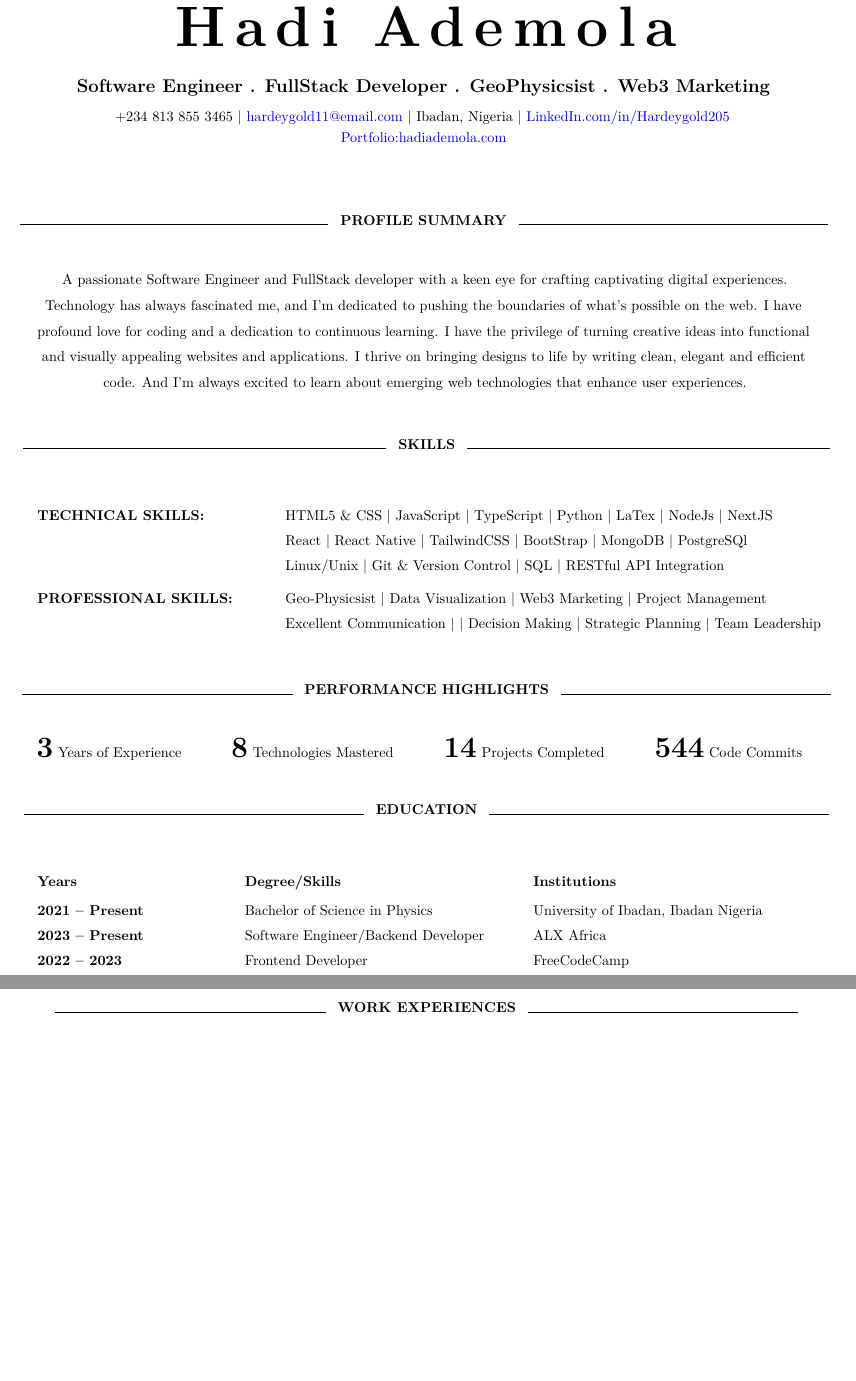
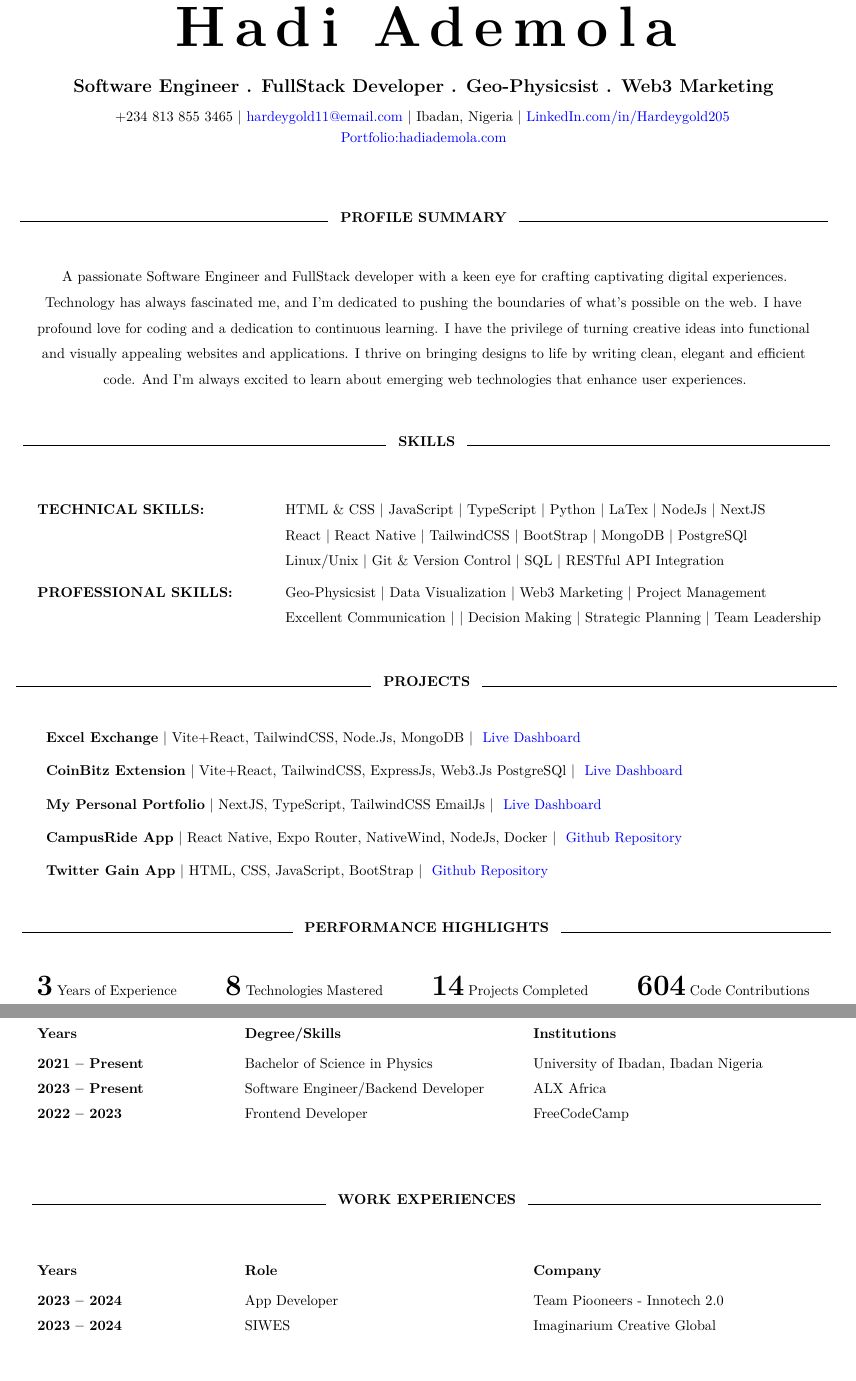
Before and after one commit to Hardeygold205/resume, a LaTeX CV (resume.tex): two parts of pages 1 and 2 of 2, joined at a grey line, cut so that both start at the same text, the shorter picture padded with empty space. Compiled offline with pdfLaTeX.

Commit message:
work added

```diff
--- a/resume.tex
+++ b/resume.tex
@@ -9,6 +9,7 @@
 \usepackage{enumitem}
 \usepackage{microtype}
 \usepackage{lmodern}
+\usepackage{tabularx}
 
 % Hyperlink setup
 \hypersetup{
@@ -17,6 +18,8 @@
     urlcolor=blue,
     citecolor=blue
 }
+
+\newcommand{\sectionnumber}[1]{\textbf{#1}}
 
 \newcommand{\resumename}[1]{{\textls[150]{\fontsize{40pt}{40pt}\selectfont\textbf{#1}}}}
 \newcommand{\jobtitle}[1]{{\fontsize{13pt}{13pt}\selectfont\textbf{#1}}}
@@ -42,7 +45,7 @@
 
 \begin{center}
     \resumename{Hadi Ademola} \\[0.7cm]
-    \jobtitle{Software Engineer . FullStack Developer . GeoPhysicsist . Web3 Marketing} \\[0.3cm]
+    \jobtitle{Software Engineer . FullStack Developer . Geo-Physicsist . Web3 Marketing} \\[0.3cm]
     \contactinfo{+234 813 855 3465 \textbar\ \href{mailto:yourname@email.com}{hardeygold11@email.com}  \textbar\  Ibadan, Nigeria \textbar\ \href{https://LinkedIn.com/in/Hardeygold205}{LinkedIn.com/in/Hardeygold205}}\\[0.1cm]
     \contactinfo{ \href{https://hadiademola.vercel.app}{Portfolio:hadiademola.com}}
 \end{center}
@@ -59,7 +62,7 @@ A passionate Software Engineer and FullStack developer with a keen eye for craft
 \noindent
 \begin{tabbing}
 \hspace{6cm} \= \hspace{6cm} \= \kill
-\textbf{\uppercase{Technical Skills:}} \> HTML5 \& CSS \textbar\ JavaScript \textbar\ TypeScript \textbar\ Python \textbar\ LaTex \textbar\ NodeJs \textbar\ NextJS  \\[0.2cm]
+\textbf{\uppercase{Technical Skills:}} \> HTML \& CSS \textbar\ JavaScript \textbar\ TypeScript \textbar\ Python \textbar\ LaTex \textbar\ NodeJs \textbar\ NextJS  \\[0.2cm]
 \> React \textbar\ React Native \textbar\ TailwindCSS \textbar\ BootStrap \textbar\ MongoDB \textbar\ PostgreSQl \\[0.2cm]
 \> Linux/Unix \textbar\ Git \& Version Control \textbar\ SQL \textbar\ RESTful API Integration \\[2.5ex]
 
@@ -69,28 +72,49 @@ A passionate Software Engineer and FullStack developer with a keen eye for craft
 
 \vspace{0.5cm}
 
+\sectiondivider[0.46]{Projects}\\
+\noindent
+\begin{tabular}{p{0.9\textwidth} r}
+    \sectionnumber{Excel Exchange} \textbar{} Vite+React, TailwindCSS, Node.Js, MongoDB \textbar{} \contactinfo{ \href{https://excelexchange.vercel.app}{Live Dashboard}} \\[0.4cm]
+    \sectionnumber{CoinBitz Extension} \textbar{} Vite+React, TailwindCSS, ExpressJs, Web3.Js PostgreSQl \textbar{} \contactinfo{ \href{https://coinbit-extension.vercel.app}{Live Dashboard}} \\[0.4cm]
+    \sectionnumber{My Personal Portfolio} \textbar{} NextJS, TypeScript, TailwindCSS EmailJs \textbar{} \contactinfo{ \href{https://hadiademola.vercel.app}{Live Dashboard}} \\[0.4cm]
+    \sectionnumber{CampusRide App} \textbar{} React Native, Expo Router, NativeWind, NodeJs, Docker \textbar{} \contactinfo{ \href{https://github.com/Hardeygold205/CampusRide}{Github Repository}} \\[0.4cm]
+    \sectionnumber{Twitter Gain App} \textbar{} HTML, CSS, JavaScript, BootStrap \textbar{} \contactinfo{ \href{https://github.com/Hardeygold205/twitter-gain-app}{Github Repository}} \\
+\end{tabular}
+
+\vspace{1cm}
+
 \sectiondivider[0.35]{Performance Highlights}
 
 \noindent
 \textbf{\huge \textcolor{black}{3}} \textnormal{Years of Experience} \hspace{1cm}
 \textbf{\huge \textcolor{black}{8}} \textnormal{Technologies Mastered} \hspace{1cm}
 \textbf{\huge \textcolor{black}{14}} \textnormal{Projects Completed} \hspace{1cm}
-\textbf{\huge \textcolor{black}{544}} \textnormal{Code Commits}
+\textbf{\huge \textcolor{black}{604}} \textnormal{Code Contributions}
 
 \vspace{1cm}
-
+\newpage
 \sectiondivider[0.44]{Education}
 \noindent
 \begin{tabbing}
-    \hspace{5cm} \= \hspace{7cm} \= \kill % Set tab stops
+    \hspace{5cm} \= \hspace{7cm} \= \kill
     \textbf{Years} \> \textbf{Degree/Skills}  \> \textbf{Institutions} \\[0.3cm]
     \textbf{2021 -- Present} \> Bachelor of Science in Physics  \> University of Ibadan, Ibadan Nigeria \\[0.2cm]
     \textbf{2023 -- Present} \> Software Engineer/Backend Developer  \> ALX Africa \\[0.2cm]
     \textbf{2022 -- 2023} \> Frontend Developer  \> FreeCodeCamp \\
 
 \end{tabbing}
+
 \vspace{1cm}
-\newpage
-\sectiondivider[0.35]{Work Experiences}
+
+\sectiondivider[0.38]{Work Experiences}
+\noindent
+\begin{tabbing}
+    \hspace{5cm} \= \hspace{7cm} \= \kill
+    \textbf{Years} \> \textbf{Role}  \> \textbf{Company} \\[0.3cm]
+    \textbf{2023 -- 2024} \> App Developer  \> Team Piooneers - Innotech 2.0 \\[0.2cm]
+    \textbf{2023 -- 2024} \> SIWES  \> Imaginarium Creative Global \\[0.2cm]
+
+\end{tabbing}
 
 \end{document}
```
Also changed, not shown: resume.pdf, 4 other files.
